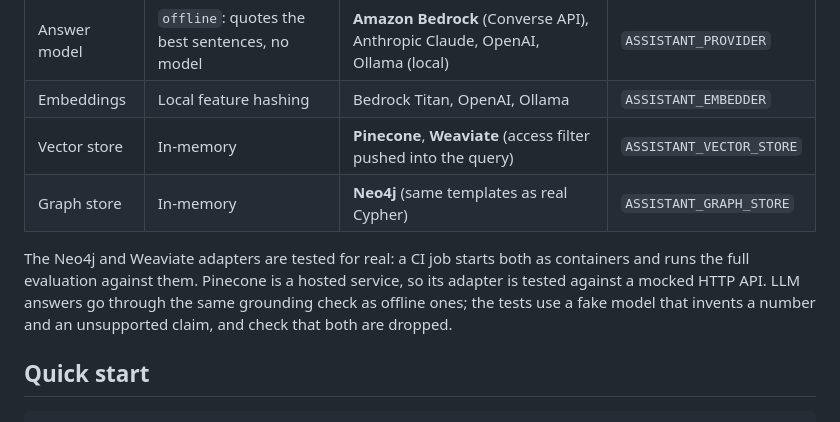
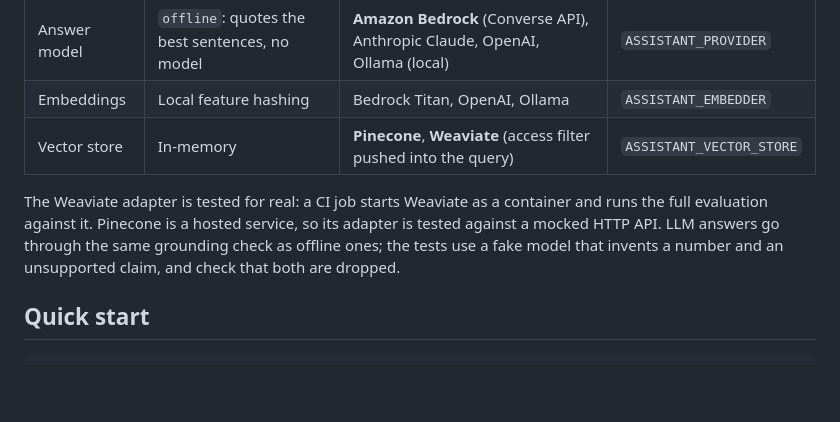
Before and after one commit to Dharani-ch3/grounded-rag-assistant, a Markdown page: README.md, the part around one of its changes. Drawn GitHub-style; blank space fills up the shorter version.

```diff
--- a/README.md
+++ b/README.md
@@ -95,9 +95,8 @@ Every external piece sits behind a small interface, and the in-memory defaults n
 | Answer model | `offline`: quotes the best sentences, no model | **Amazon Bedrock** (Converse API), Anthropic Claude, OpenAI, Ollama (local) | `ASSISTANT_PROVIDER` |
 | Embeddings | Local feature hashing | Bedrock Titan, OpenAI, Ollama | `ASSISTANT_EMBEDDER` |
 | Vector store | In-memory | **Pinecone**, **Weaviate** (access filter pushed into the query) | `ASSISTANT_VECTOR_STORE` |
-| Graph store | In-memory | **Neo4j** (same templates as real Cypher) | `ASSISTANT_GRAPH_STORE` |
 
-The Neo4j and Weaviate adapters are tested for real: a CI job starts both as containers and runs the full evaluation against them. Pinecone is a hosted service, so its adapter is tested against a mocked HTTP API. LLM answers go through the same grounding check as offline ones; the tests use a fake model that invents a number and an unsupported claim, and check that both are dropped.
+The Weaviate adapter is tested for real: a CI job starts Weaviate as a container and runs the full evaluation against it. Pinecone is a hosted service, so its adapter is tested against a mocked HTTP API. LLM answers go through the same grounding check as offline ones; the tests use a fake model that invents a number and an unsupported claim, and check that both are dropped.
 
 ## Quick start
 
```
Also changed, not shown: other parts of README.md (+8 -8 lines), docs/graph-answer.png, 16 other files.
